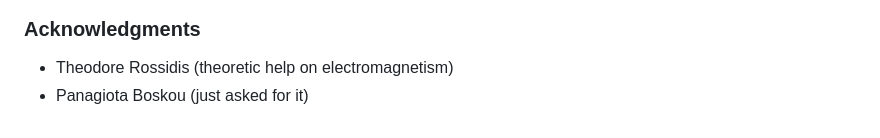
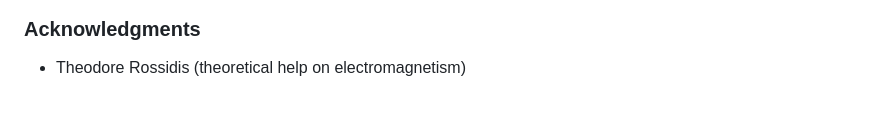
Before and after one commit to frilip/FEM_MATLAB, a Markdown page: README.md, the part around the change. Rendered like a GitHub page.

Commit message:
acknowlegments

```diff
--- a/README.md
+++ b/README.md
@@ -376,5 +376,4 @@ The method is formulized in the report.
 
 
 ### Acknowledgments
-- Theodore Rossidis (theoretic help on electromagnetism)
-- Panagiota Boskou (just asked for it)
+- Theodore Rossidis (theoretical help on electromagnetism)
```
